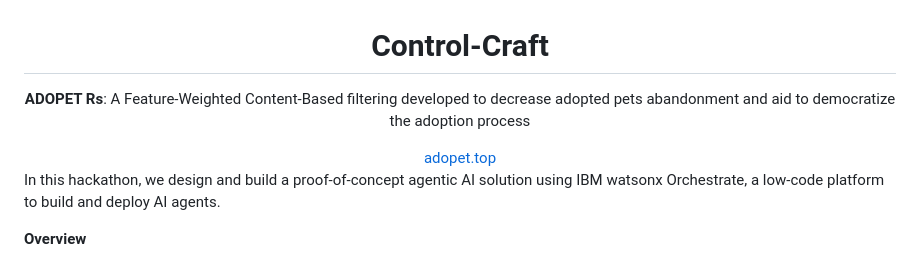
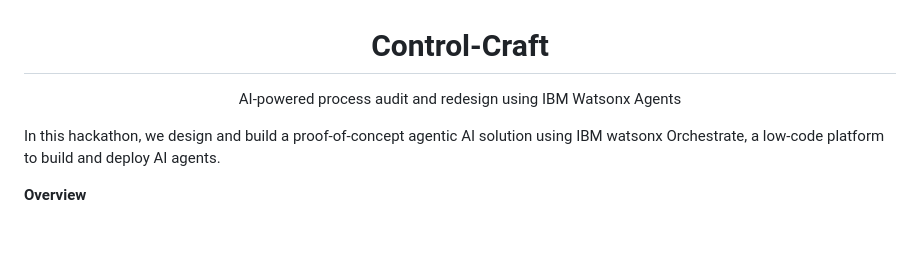
Before and after one commit to aragaoian/control-craft, a Markdown page: README.md, the part around the change. Rendered like a GitHub page; blank space fills up the shorter version.

```diff
--- a/README.md
+++ b/README.md
@@ -3,11 +3,8 @@
     Control-Craft
   </h1>
   <p style="max-width: 600px;">
-    <b>ADOPET Rs</b>: A Feature-Weighted Content-Based filtering developed to decrease adopted pets abandonment and aid to democratize the adoption process
+     AI-powered process audit and redesign using IBM Watsonx Agents
   </p>
-  <a href="https://adopet.top/">
-    adopet.top
-  </a>
 </div>
 
 In this hackathon, we design and build a proof-of-concept agentic AI solution using IBM watsonx Orchestrate, a low-code platform to build and deploy AI agents.
```
